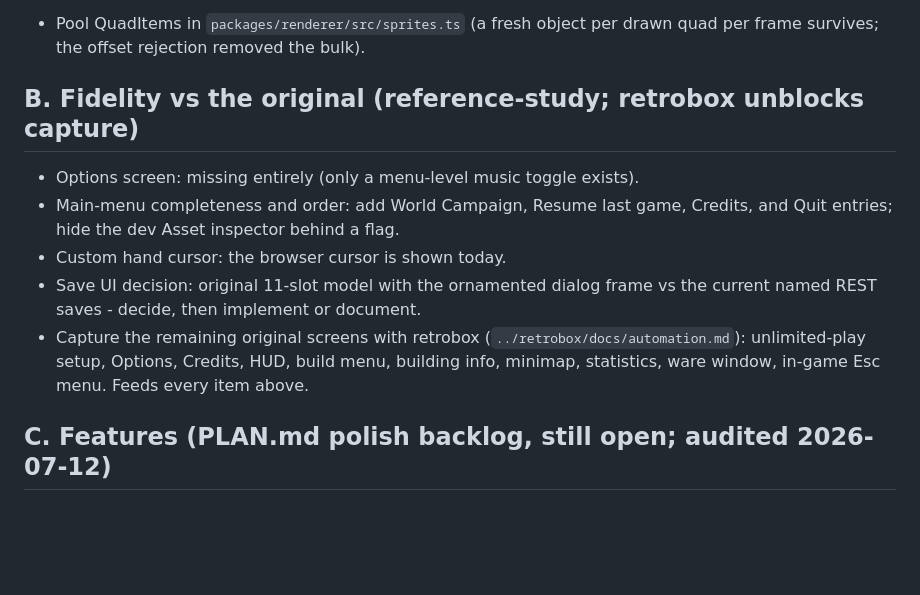
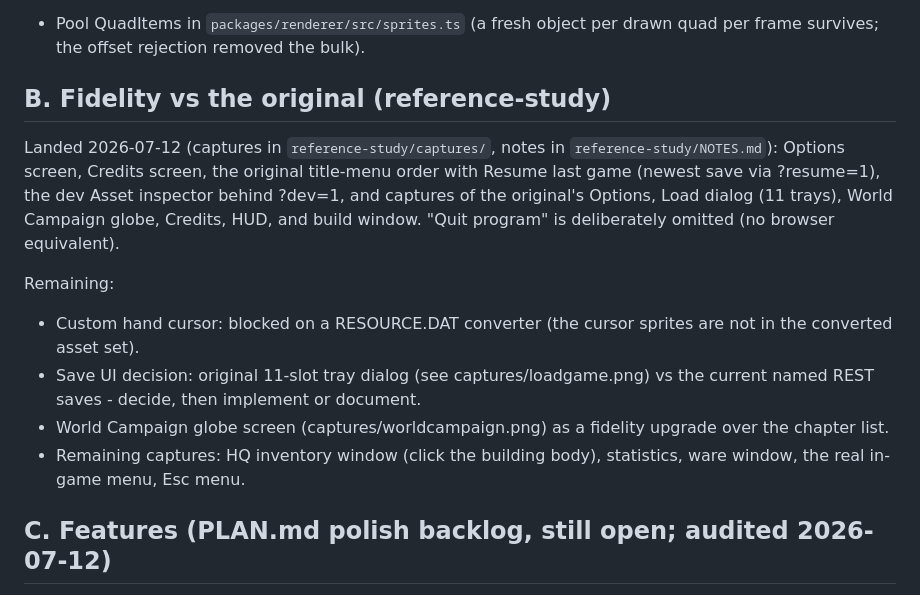
Before and after one commit to mortenoh/s2gold, a Markdown page: docs/ROADMAP.md, the part around the change. Drawn GitHub-style; blank space fills up the shorter version.

Commit message:
docs: roadmap - fidelity batch landed

```diff
--- a/docs/ROADMAP.md
+++ b/docs/ROADMAP.md
@@ -27,18 +27,25 @@ Remaining:
 - Pool QuadItems in `packages/renderer/src/sprites.ts` (a fresh object per
   drawn quad per frame survives; the offset rejection removed the bulk).
 
-## B. Fidelity vs the original (reference-study; retrobox unblocks capture)
+## B. Fidelity vs the original (reference-study)
 
-- Options screen: missing entirely (only a menu-level music toggle exists).
-- Main-menu completeness and order: add World Campaign, Resume last game,
-  Credits, and Quit entries; hide the dev Asset inspector behind a flag.
-- Custom hand cursor: the browser cursor is shown today.
-- Save UI decision: original 11-slot model with the ornamented dialog frame
+Landed 2026-07-12 (captures in `reference-study/captures/`, notes in
+`reference-study/NOTES.md`): Options screen, Credits screen, the original
+title-menu order with Resume last game (newest save via ?resume=1), the
+dev Asset inspector behind ?dev=1, and captures of the original's Options,
+Load dialog (11 trays), World Campaign globe, Credits, HUD, and build
+window. "Quit program" is deliberately omitted (no browser equivalent).
+
+Remaining:
+
+- Custom hand cursor: blocked on a RESOURCE.DAT converter (the cursor
+  sprites are not in the converted asset set).
+- Save UI decision: original 11-slot tray dialog (see captures/loadgame.png)
   vs the current named REST saves - decide, then implement or document.
-- Capture the remaining original screens with retrobox
-  (`../retrobox/docs/automation.md`): unlimited-play setup, Options,
-  Credits, HUD, build menu, building info, minimap, statistics, ware
-  window, in-game Esc menu. Feeds every item above.
+- World Campaign globe screen (captures/worldcampaign.png) as a fidelity
+  upgrade over the chapter list.
+- Remaining captures: HQ inventory window (click the building body),
+  statistics, ware window, the real in-game menu, Esc menu.
 
 ## C. Features (PLAN.md polish backlog, still open; audited 2026-07-12)
 
```
